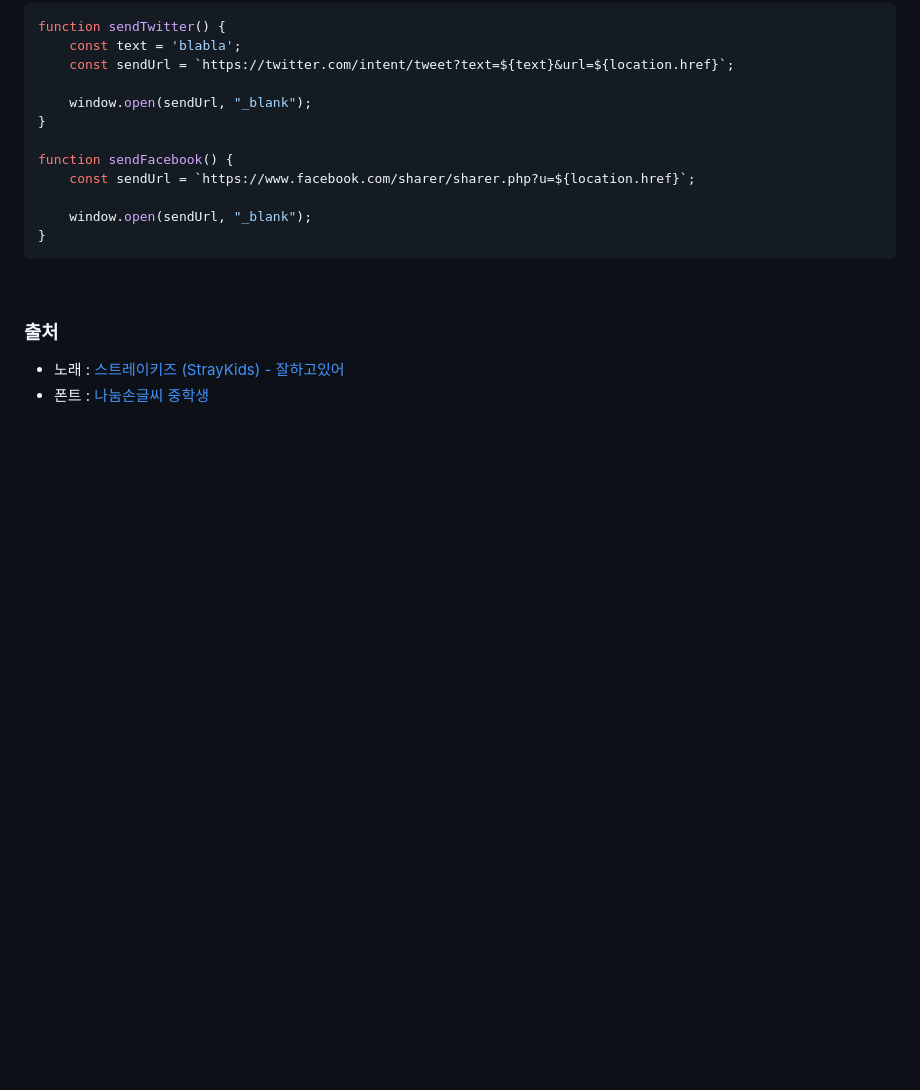
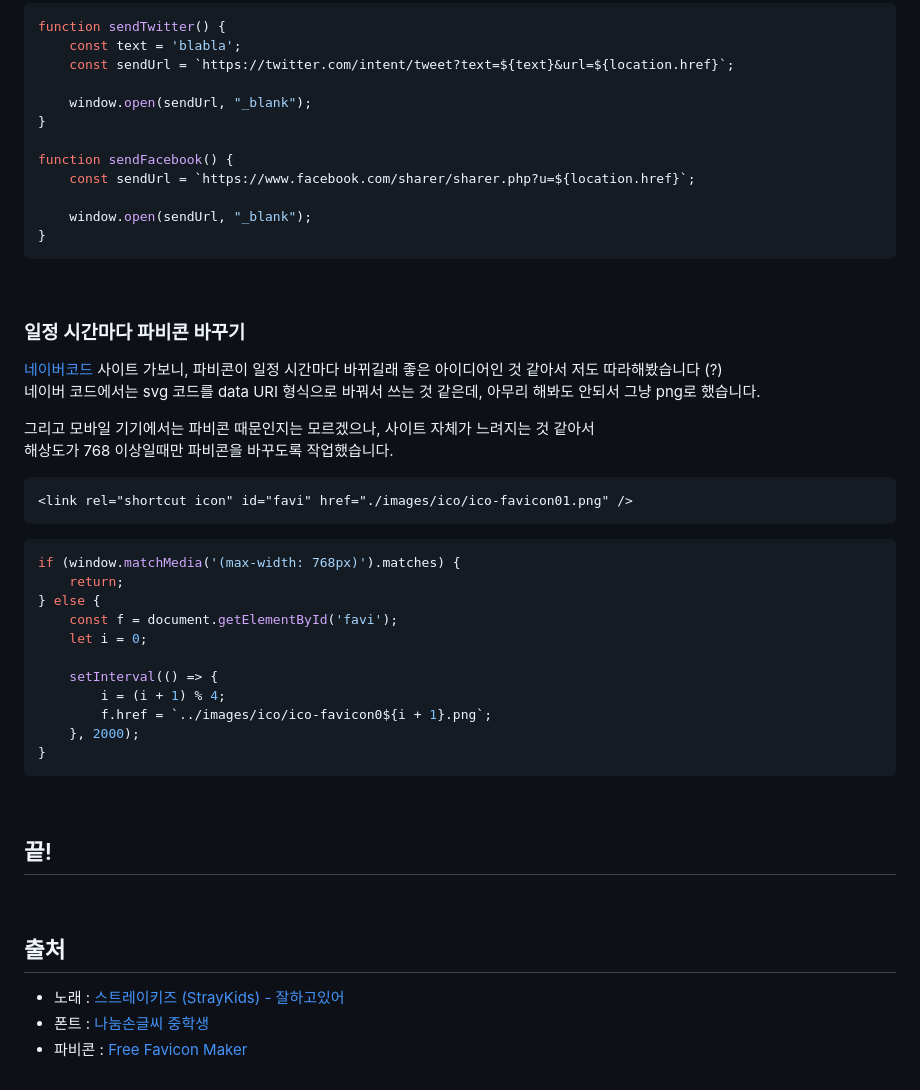
Before and after one commit to Plush777/HBD-SJY, a Markdown page: README.md, the part around one of its changes. GitHub-like rendering; blank space fills up the shorter version.

````diff
--- a/README.md
+++ b/README.md
@@ -210,7 +246,40 @@ function sendFacebook() {
 
 <br/>
 
-### 출처
+### 일정 시간마다 파비콘 바꾸기
+
+[네이버코드](https://code.naver.com/main/) 사이트 가보니, 파비콘이 일정 시간마다 바뀌길래 좋은 아이디어인 것 같아서 저도 따라해봤습니다 (?) <br/>
+네이버 코드에서는 svg 코드를 data URI 형식으로 바꿔서 쓰는 것 같은데, 아무리 해봐도 안되서 그냥 png로 했습니다. <br/>
+
+그리고 모바일 기기에서는 파비콘 때문인지는 모르겠으나, 사이트 자체가 느려지는 것 같아서 <br/>
+해상도가 768 이상일때만 파비콘을 바꾸도록 작업했습니다.
+
+```html
+<link rel="shortcut icon" id="favi" href="./images/ico/ico-favicon01.png" />
+```
+```js
+if (window.matchMedia('(max-width: 768px)').matches) {
+    return;
+} else {
+    const f = document.getElementById('favi');
+    let i = 0;
+
+    setInterval(() => {
+        i = (i + 1) % 4;
+        f.href = `../images/ico/ico-favicon0${i + 1}.png`;
+    }, 2000);
+}
+```
+
+
+<br/>
+
+## 끝!
+
+<br/>
+
+## 출처
 
 - 노래 : [스트레이키즈 (StrayKids) - 잘하고있어](https://youtu.be/8W3VnY2V-cw?si=8_SGELHile_yKjzh)
 - 폰트 : [나눔손글씨 중학생](https://clova.ai/handwriting/list.html#)
+- 파비콘 : [Free Favicon Maker](https://formito.com/tools/favicon)
````
Also changed, not shown: other parts of README.md (+44 -8 lines).
